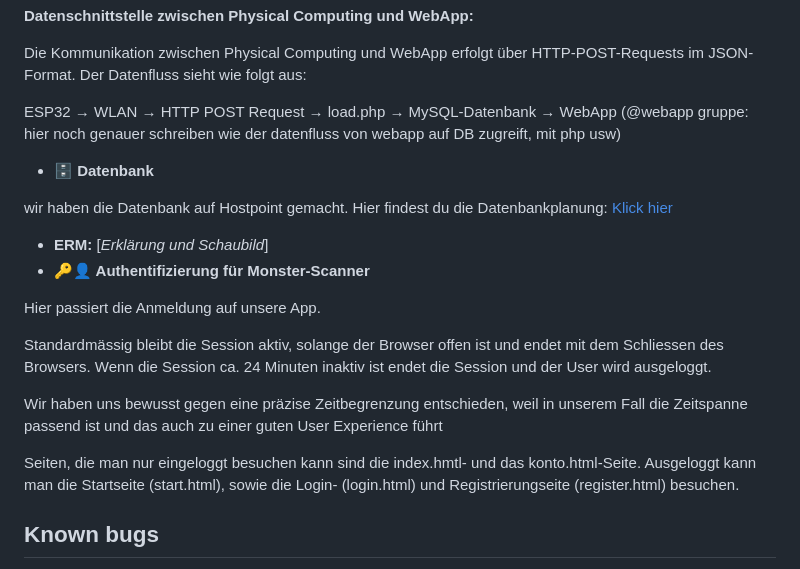
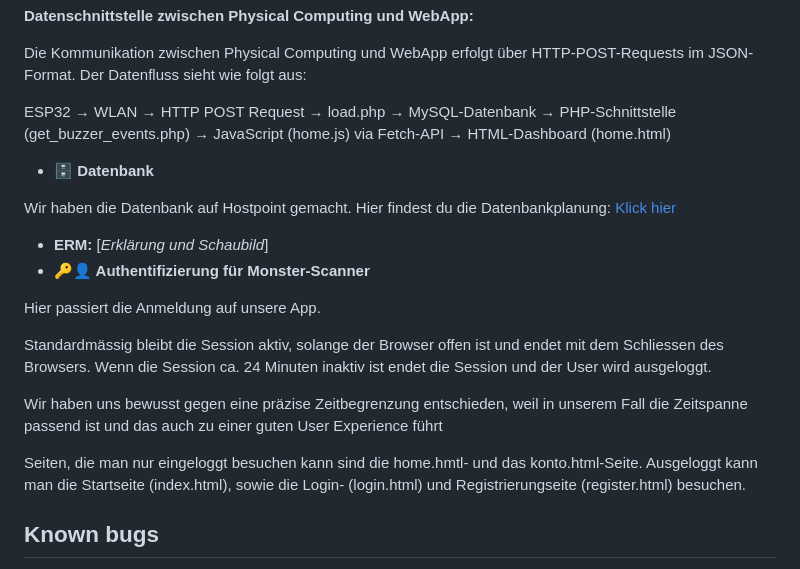
Before and after one commit to joy-lisa/im4, a Markdown page: README.md, the part around the change. Drawn GitHub-style.

```diff
--- a/README.md
+++ b/README.md
@@ -302,12 +302,11 @@ Hier folgt eine kurze Beschreibung vom Aufbau und Inhalt der Code-Struktur:
 
 Die Kommunikation zwischen Physical Computing und WebApp erfolgt über HTTP-POST-Requests im JSON-Format. Der Datenfluss sieht wie folgt aus:
 
-ESP32 →  WLAN → HTTP POST Request → load.php → MySQL-Datenbank → WebApp
-(@webapp gruppe: hier noch genauer schreiben wie der datenfluss von webapp auf DB zugreift, mit php usw)
+ESP32 →  WLAN → HTTP POST Request → load.php → MySQL-Datenbank → PHP-Schnittstelle (get_buzzer_events.php) → JavaScript (home.js) via Fetch-API  → HTML-Dashboard (home.html)
 
 * **🗄️ Datenbank**
 
-wir haben die Datenbank auf Hostpoint gemacht. Hier findest du die Datenbankplanung: [Klick hier](https://github.com/joy-lisa/im4/blob/main/Datenbankplanung.pdf)
+Wir haben die Datenbank auf Hostpoint gemacht. Hier findest du die Datenbankplanung: [Klick hier](https://github.com/joy-lisa/im4/blob/main/Datenbankplanung.pdf)
 * **ERM:** \[*Erklärung und Schaubild*\]
 * **🔑👤 Authentifizierung für Monster-Scanner**
 
@@ -317,7 +316,7 @@ Standardmässig bleibt die Session aktiv, solange der Browser offen ist und ende
 
 Wir haben uns bewusst gegen eine präzise Zeitbegrenzung entschieden, weil in unserem Fall die Zeitspanne passend ist und das auch zu einer guten User Experience führt
 
-Seiten, die man nur eingeloggt besuchen kann sind die index.hmtl- und das konto.html-Seite. Ausgeloggt kann man die Startseite (start.html), sowie die Login- (login.html) und Registrierungseite (register.html) besuchen.
+Seiten, die man nur eingeloggt besuchen kann sind die home.hmtl- und das konto.html-Seite. Ausgeloggt kann man die Startseite (index.html), sowie die Login- (login.html) und Registrierungseite (register.html) besuchen.
 
 ## Known bugs
 
```
